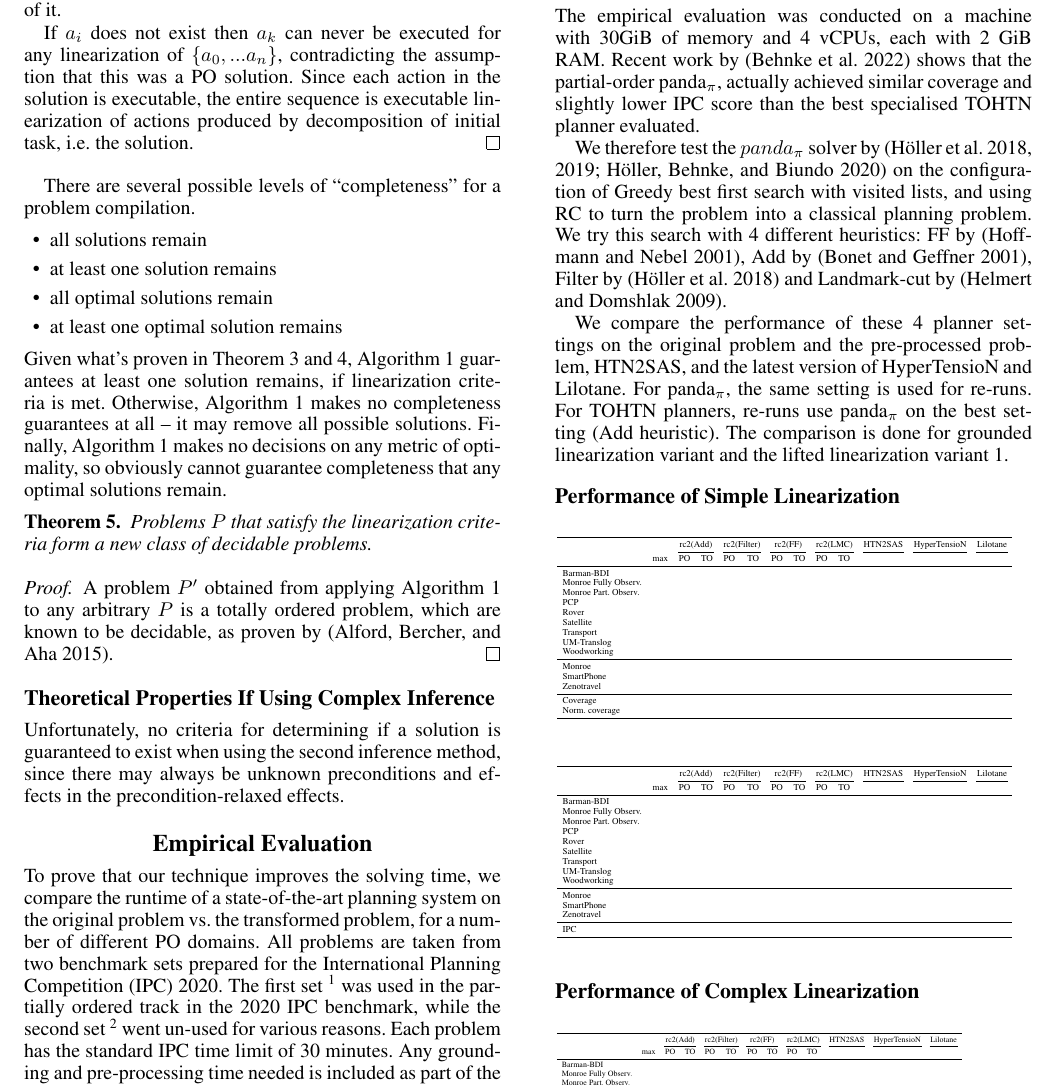
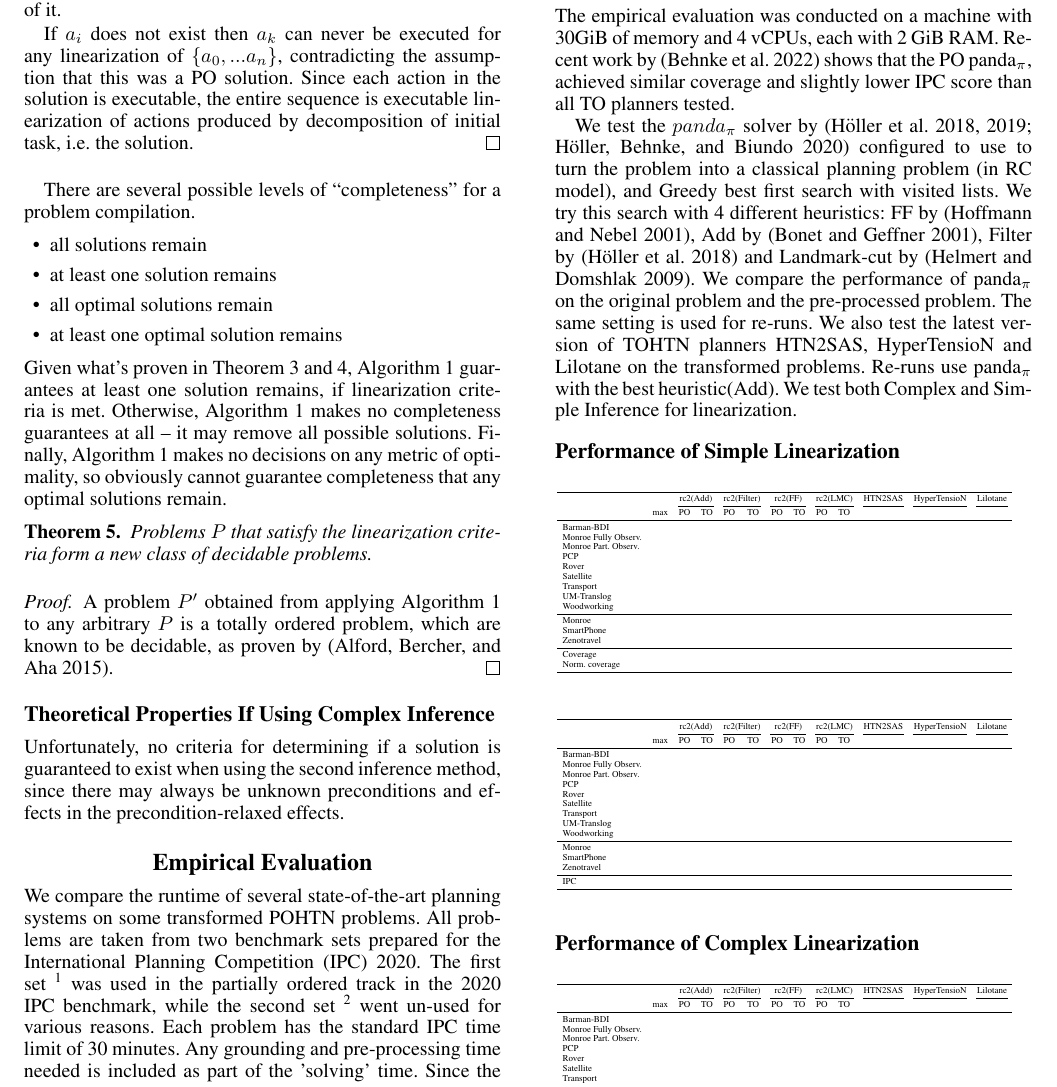
Before and after one commit to ClareWu33/icaps-2023-linearization, a LaTeX paper (paper/paper-mainfile.tex): part of page 5 of 7, cut so that both start at the same text. Compiled offline with pdfLaTeX.

Commit message:
shifted table

```diff
--- a/paper/paper-mainfile.tex
+++ b/paper/paper-mainfile.tex
@@ -532,15 +532,13 @@ Unfortunately, no criteria for determining if a solution is guaranteed to exist
 
 
 \section{Empirical Evaluation}
-
-To prove that our technique improves the solving time, we compare the runtime of a state-of-the-art planning system on the original problem vs. the transformed problem, for a number of different PO domains. All problems are taken from two benchmark sets prepared for the International Planning Competition (IPC) 2020. The first set \footnote{https://github.com/panda-planner-dev/ipc2020-domains/tree/master/partial-order} was used in the partially ordered track in the 2020 IPC benchmark, while the second set \footnote{https://github.com/panda-planner-dev/domains/tree/master/partial-order} went un-used for various reasons. Each problem has the standard IPC time limit of 30 minutes. Any grounding and pre-processing time needed is included as part of the 'solving' time. Since the pre-processing may \emph{potentially} remove all solutions, where the planning system can prove that the pre-processing renders a problem unsolvable, we use the remaining time to solve the original problem, called a \textit{re-run}.
+We compare the runtime of several state-of-the-art planning systems on some transformed POHTN problems. All problems are taken from two benchmark sets prepared for the International Planning Competition (IPC) 2020. The first set \footnote{https://github.com/panda-planner-dev/ipc2020-domains/tree/master/partial-order} was used in the partially ordered track in the 2020 IPC benchmark, while the second set \footnote{https://github.com/panda-planner-dev/domains/tree/master/partial-order} went un-used for various reasons. Each problem has the standard IPC time limit of 30 minutes. Any grounding and pre-processing time needed is included as part of the 'solving' time. Since the pre-processing may \emph{potentially} remove all solutions, where the planning system can prove that the pre-processing renders a problem unsolvable, we use the remaining time to solve the original problem, called a \textit{re-run}.
 
 \subsection{Hardware and Planning Systems}
-The empirical evaluation was conducted on a machine with 30GiB of memory and 4 vCPUs, each with 2 GiB RAM. Recent work by \cite{HTN2SAS} shows that the partial-order panda$_\pi$, actually achieved similar coverage and slightly lower IPC score than the best specialised TOHTN planner evaluated. %Lilotane by \cite{Lilotane} is an TOHTN solver and the IPC 2020 runner-up. The winner, HyperTensioN by \cite{hypertension} could not be tested due to lack of support for reading in optimisation metrics.
+The empirical evaluation was conducted on a machine with 30GiB of memory and 4 vCPUs, each with 2 GiB RAM. Recent work by \cite{HTN2SAS} shows that the PO panda$_\pi$, achieved similar coverage and slightly lower IPC score than all TO planners tested. %Lilotane by \cite{Lilotane} is an TOHTN solver and the IPC 2020 runner-up. The winner, HyperTensioN by \cite{hypertension} could not be tested due to lack of support for reading in optimisation metrics.
 
-We therefore test the $panda_{\pi}$ solver by \cite{useClassicalHuristicICAPS18,useClassicalHeuristicIJCAI19,progressionsearchJAIR20} on the configuration of Greedy best first search with visited lists, and using RC to turn the problem into a classical planning problem. We try this search with 4 different heuristics: FF by \cite{FF}, Add by \cite{Add}, Filter by \cite{useClassicalHuristicICAPS18} and Landmark-cut by \cite{LM-Cut}.
-
-We compare the performance of these 4 planner settings on the original problem and the pre-processed problem, HTN2SAS, and the latest version of HyperTensioN and Lilotane. For panda$_{\pi}$, the same setting is used for re-runs. For TOHTN planners, re-runs use panda$_{\pi}$ on the best setting (Add heuristic). The comparison is done for grounded linearization variant and the lifted linearization variant 1.
+We test the $panda_{\pi}$ solver by \cite{useClassicalHuristicICAPS18,useClassicalHeuristicIJCAI19,progressionsearchJAIR20} configured to use to turn the problem into a classical planning problem (in RC model), and Greedy best first search with visited lists. We try this search with 4 different heuristics: FF by \cite{FF}, Add by \cite{Add}, Filter by \cite{useClassicalHuristicICAPS18} and Landmark-cut by \cite{LM-Cut}. We compare the performance of panda$_\pi$ on the original problem and the pre-processed problem. The same setting is used for re-runs. We also test the latest version of TOHTN planners HTN2SAS, HyperTensioN and Lilotane on the transformed problems. Re-runs use panda$_{\pi}$ with the best heuristic(Add).
+We test both Complex and Simple Inference for linearization. %The comparison is done for grounded linearization variant and the lifted linearization variant 1.
 
 \subsection{Performance of Simple Linearization}
 
@@ -605,7 +604,7 @@ We compare the performance of these 4 planner settings on the original problem a
 \subsection{Performance of Complex Linearization}
 
 \begin{table}[h]
-	\scalebox{0.4} {
+	\scalebox{0.45} {
 		\begin{tabular}{lccccccccccccccccccccccccl}
 			\toprule
 			&& \multicolumn{2}{c}{rc2(Add)} & \multicolumn{2}{c}{rc2(Filter)} & \multicolumn{2}{c}{rc2(FF)} & \multicolumn{2}{c}{rc2(LMC)}  & \multicolumn{2}{c}{HTN2SAS} & \multicolumn{2}{c}{HyperTensioN} & \multicolumn{2}{c}{Lilotane} \\
```
Also changed, not shown: paper/paper-mainfile.tex (10 more changed lines), 1 other file.
